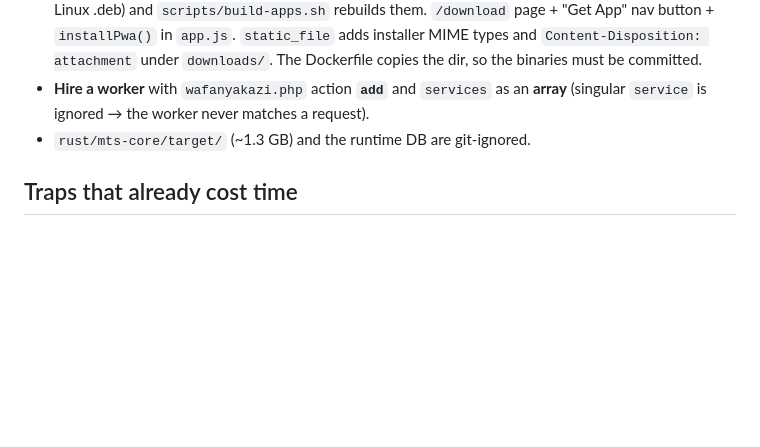
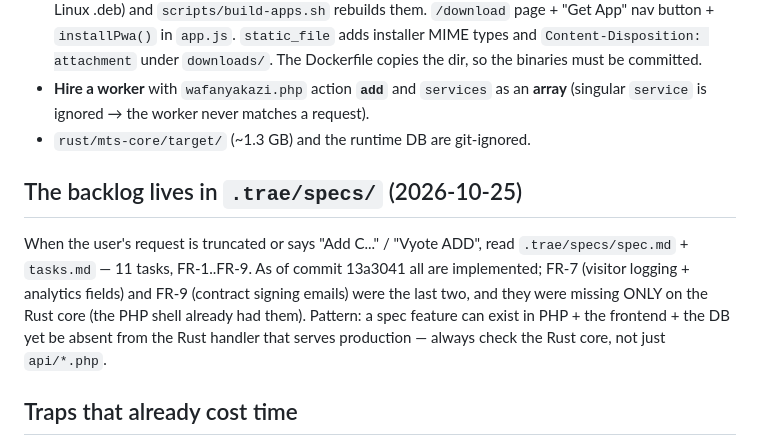
Before and after one commit to onearmy756-cmd/MBILINYI-TECH67, a Markdown page: .openhands/memory/MEMORY.md, the part around the change. Rendered like a GitHub page; blank space fills up the shorter version.

Commit message:
Memory index: point at the .trae spec backlog
Co-authored-by: openhands <openhands@all-hands.dev>

```diff
--- a/.openhands/memory/MEMORY.md
+++ b/.openhands/memory/MEMORY.md
@@ -93,6 +93,15 @@ replaced by a **Rust core** at `rust/mts-core` (axum). The frontend
   **array** (singular `service` is ignored → the worker never matches a request).
 - `rust/mts-core/target/` (~1.3 GB) and the runtime DB are git-ignored.
 
+## The backlog lives in `.trae/specs/` (2026-10-25)
+When the user's request is truncated or says "Add C..." / "Vyote ADD", read
+`.trae/specs/spec.md` + `tasks.md` — 11 tasks, FR-1..FR-9. As of commit
+13a3041 all are implemented; FR-7 (visitor logging + analytics fields) and FR-9
+(contract signing emails) were the last two, and they were missing ONLY on the
+Rust core (the PHP shell already had them). Pattern: a spec feature can exist in
+PHP + the frontend + the DB yet be absent from the Rust handler that serves
+production — always check the Rust core, not just `api/*.php`.
+
 ## Traps that already cost time
 - **A template with mode 0600 404s while looking perfect.** The server runs as
   uid 1000 (`mts`), so a file copied into the image as root-only is unreadable →
```
